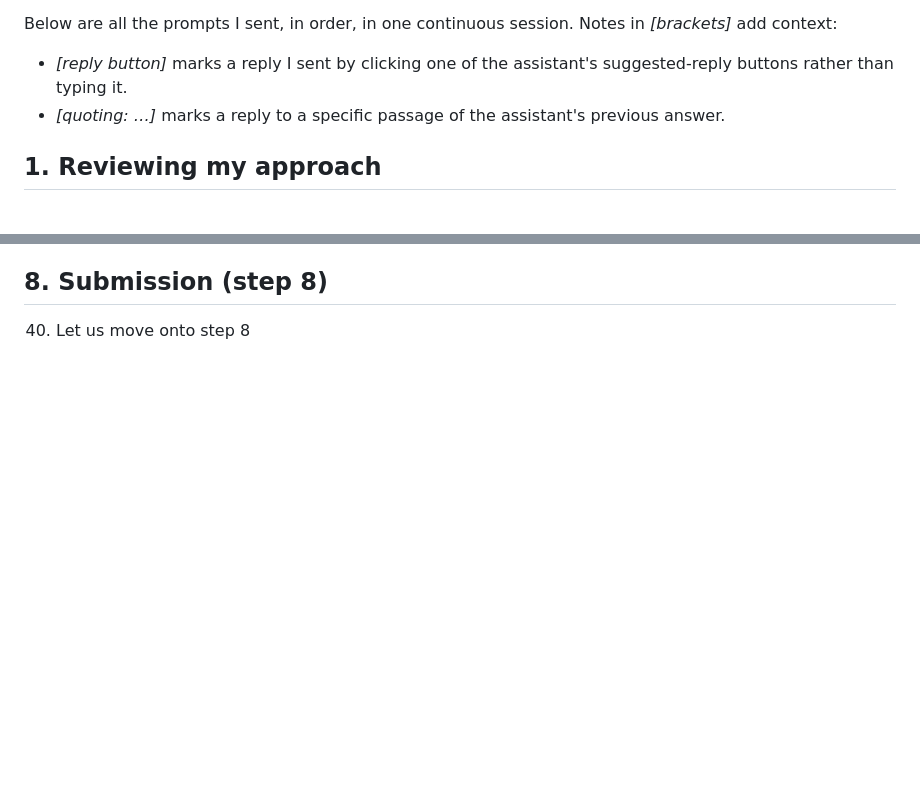
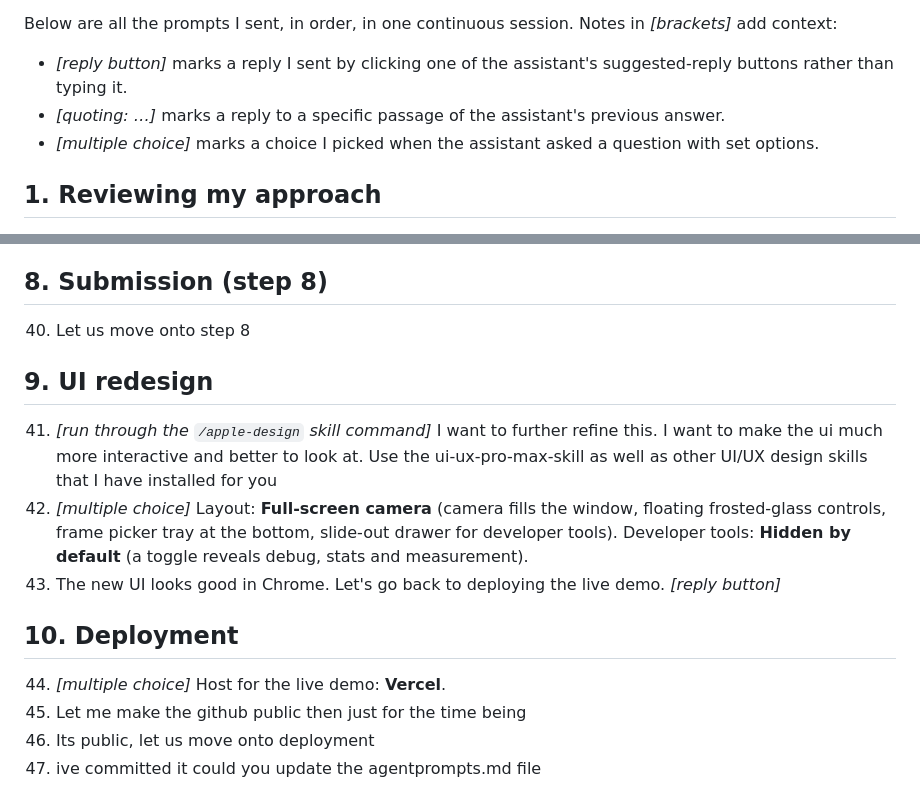
Before and after one commit to PrinceAJ17/AscendTech, a Markdown page: AI_PROMPTS.md, 2 parts joined by grey strips. GitHub-like rendering; blank space fills up the shorter version.

Commit message:
Updated AI Prompts file

```diff
--- a/AI_PROMPTS.md
+++ b/AI_PROMPTS.md
@@ -5,6 +5,7 @@
 Below are all the prompts I sent, in order, in one continuous session. Notes in *[brackets]* add context:
 - *[reply button]* marks a reply I sent by clicking one of the assistant's suggested-reply buttons rather than typing it.
 - *[quoting: …]* marks a reply to a specific passage of the assistant's previous answer.
+- *[multiple choice]* marks a choice I picked when the assistant asked a question with set options.
 
 ## 1. Reviewing my approach
 
@@ -86,3 +87,16 @@ Below are all the prompts I sent, in order, in one continuous session. Notes in
 ## 8. Submission (step 8)
 
 40. Let us move onto step 8
+
+## 9. UI redesign
+
+41. *[run through the `/apple-design` skill command]* I want to further refine this. I want to make the ui much more interactive and better to look at. Use the ui-ux-pro-max-skill as well as other UI/UX design skills that I have installed for you
+42. *[multiple choice]* Layout: **Full-screen camera** (camera fills the window, floating frosted-glass controls, frame picker tray at the bottom, slide-out drawer for developer tools). Developer tools: **Hidden by default** (a toggle reveals debug, stats and measurement).
+43. The new UI looks good in Chrome. Let's go back to deploying the live demo. *[reply button]*
+
+## 10. Deployment
+
+44. *[multiple choice]* Host for the live demo: **Vercel**.
+45. Let me make the github public then just for the time being
+46. Its public, let us move onto deployment
+47. ive committed it could you update the agentprompts.md file
```
